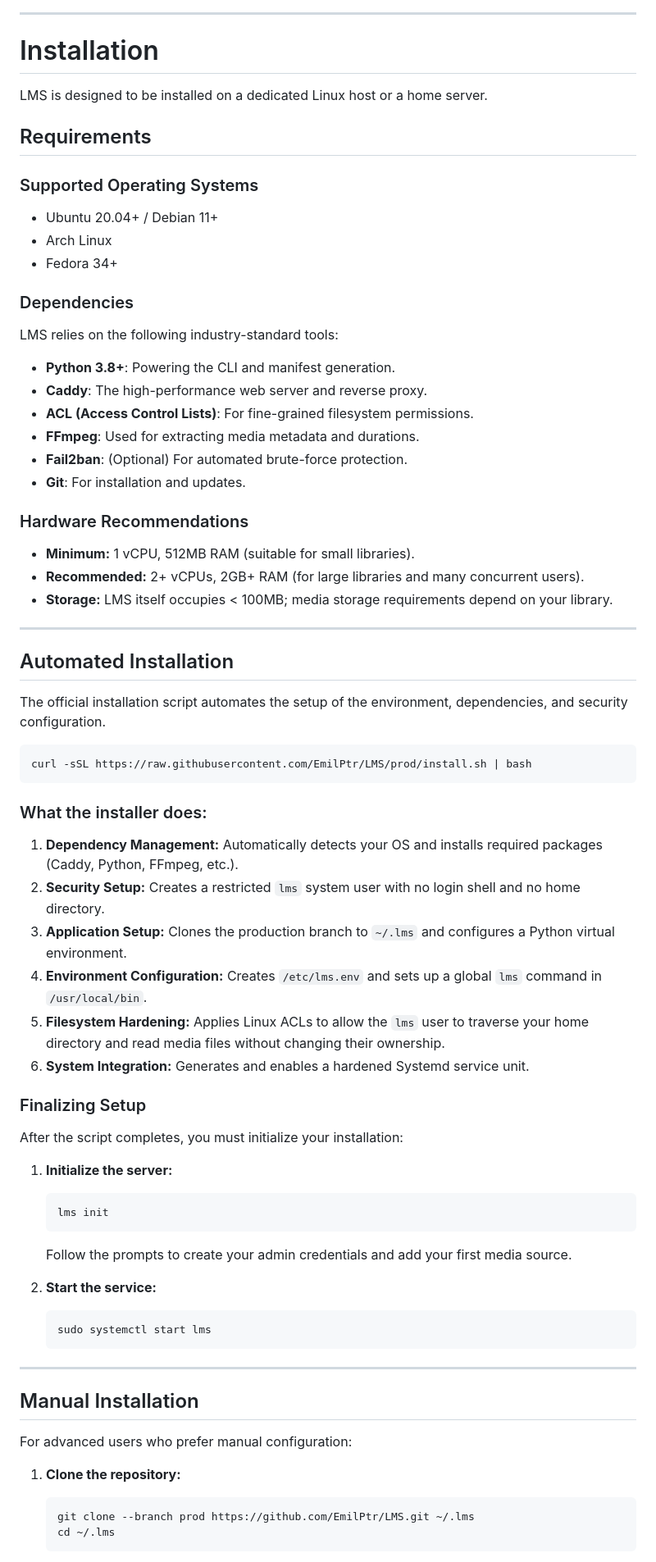
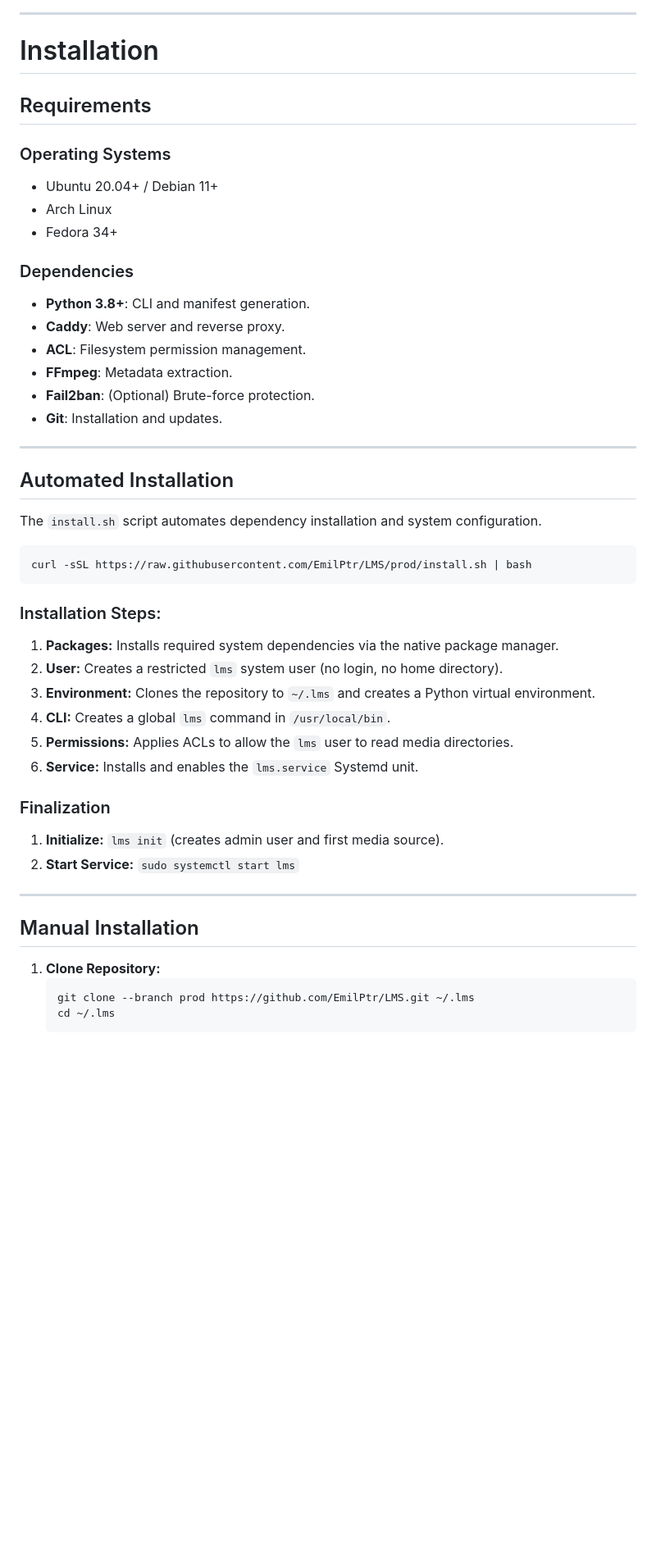
Before and after one commit to EmilPtr/LMS, a Markdown page: README.md, the part around one of its changes. Shown at 82% size. Drawn GitHub-style; blank space fills up the shorter version.

````diff
--- a/README.md
+++ b/README.md
@@ -51,68 +35,48 @@ graph TD
 
 # Installation
 
-LMS is designed to be installed on a dedicated Linux host or a home server.
-
 ## Requirements
 
-### Supported Operating Systems
+### Operating Systems
 - Ubuntu 20.04+ / Debian 11+
 - Arch Linux
 - Fedora 34+
 
 ### Dependencies
-LMS relies on the following industry-standard tools:
-- **Python 3.8+**: Powering the CLI and manifest generation.
-- **Caddy**: The high-performance web server and reverse proxy.
-- **ACL (Access Control Lists)**: For fine-grained filesystem permissions.
-- **FFmpeg**: Used for extracting media metadata and durations.
-- **Fail2ban**: (Optional) For automated brute-force protection.
-- **Git**: For installation and updates.
-
-### Hardware Recommendations
-- **Minimum:** 1 vCPU, 512MB RAM (suitable for small libraries).
-- **Recommended:** 2+ vCPUs, 2GB+ RAM (for large libraries and many concurrent users).
-- **Storage:** LMS itself occupies < 100MB; media storage requirements depend on your library.
+- **Python 3.8+**: CLI and manifest generation.
+- **Caddy**: Web server and reverse proxy.
+- **ACL**: Filesystem permission management.
+- **FFmpeg**: Metadata extraction.
+- **Fail2ban**: (Optional) Brute-force protection.
+- **Git**: Installation and updates.
 
 ---
 
 ## Automated Installation
 
-The official installation script automates the setup of the environment, dependencies, and security configuration.
+The `install.sh` script automates dependency installation and system configuration.
 
 ```bash
 curl -sSL https://raw.githubusercontent.com/EmilPtr/LMS/prod/install.sh | bash
 ```
 
-### What the installer does:
-1. **Dependency Management:** Automatically detects your OS and installs required packages (Caddy, Python, FFmpeg, etc.).
-2. **Security Setup:** Creates a restricted `lms` system user with no login shell and no home directory.
-3. **Application Setup:** Clones the production branch to `~/.lms` and configures a Python virtual environment.
-4. **Environment Configuration:** Creates `/etc/lms.env` and sets up a global `lms` command in `/usr/local/bin`.
-5. **Filesystem Hardening:** Applies Linux ACLs to allow the `lms` user to traverse your home directory and read media files without changing their ownership.
-6. **System Integration:** Generates and enables a hardened Systemd service unit.
+### Installation Steps:
+1. **Packages:** Installs required system dependencies via the native package manager.
+2. **User:** Creates a restricted `lms` system user (no login, no home directory).
+3. **Environment:** Clones the repository to `~/.lms` and creates a Python virtual environment.
+4. **CLI:** Creates a global `lms` command in `/usr/local/bin`.
+5. **Permissions:** Applies ACLs to allow the `lms` user to read media directories.
+6. **Service:** Installs and enables the `lms.service` Systemd unit.
 
-### Finalizing Setup
-After the script completes, you must initialize your installation:
-
-1. **Initialize the server:**
-   ```bash
-   lms init
-   ```
-   Follow the prompts to create your admin credentials and add your first media source.
-
-2. **Start the service:**
-   ```bash
-   sudo systemctl start lms
-   ```
+### Finalization
+1. **Initialize:** `lms init` (creates admin user and first media source).
+2. **Start Service:** `sudo systemctl start lms`
 
 ---
 
 ## Manual Installation
 
-For advanced users who prefer manual configuration:
-
-1. **Clone the repository:**
+1. **Clone Repository:**
    ```bash
    git clone --branch prod https://github.com/EmilPtr/LMS.git ~/.lms
    cd ~/.lms
````
Also changed, not shown: other parts of README.md (+78 -158 lines).
